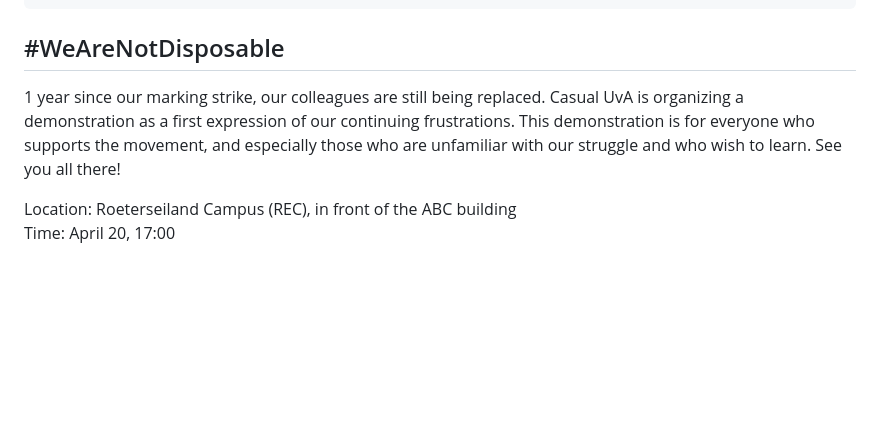
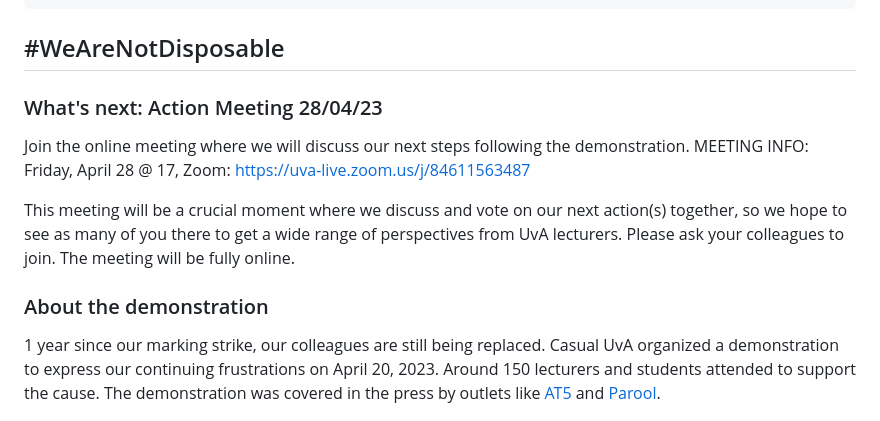
Before and after one commit to ElmarJ/casual-uva.nl, a Markdown page: pages/demonstration.md, the part around the change. Rendered like a GitHub page; blank space fills up the shorter version.

Commit message:
Update Page “demonstration”

```diff
--- a/pages/demonstration.md
+++ b/pages/demonstration.md
@@ -8,10 +8,15 @@ eleventyNavigation:
 ---
 ## \#﻿WeAreNotDisposable
 
-1 year since our marking strike, our colleagues are still being replaced. Casual UvA is organizing a demonstration as a first expression of our continuing frustrations. This demonstration is for everyone who supports the movement, and especially those who are unfamiliar with our struggle and who wish to learn. See you all there!
+### W﻿hat's next: Action Meeting 28/04/23
 
-L﻿ocation: Roeterseiland Campus (REC), in front of the ABC building\
-T﻿ime: April 20, 17:00
+J﻿oin the online meeting where we will discuss our next steps following the demonstration. MEETING INFO: Friday, April 28 @ 17, Zoom: <https://uva-live.zoom.us/j/84611563487>
+
+T﻿his meeting will be a crucial moment where we discuss and vote on our next action(s) together, so we hope to see as many of you there to get a wide range of perspectives from UvA lecturers. Please ask your colleagues to join. The meeting will be fully online.
+
+### A﻿bout the demonstration
+
+1 year since our marking strike, our colleagues are still being replaced. Casual UvA organized a demonstration to express our continuing frustrations on April 20, 2023. Around 150 lecturers and students attended to support the cause. The demonstration was covered in the press by outlets like [AT5](https://www.at5.nl/artikelen/220068/protest-op-de-uva-voor-vaste-contracten-we-zijn-wegwerpdocenten) and [Parool](https://www.parool.nl/amsterdam/weer-protest-tegen-tijdelijke-contracten-uva-wij-zijn-geen-wegwerpdocenten~bd8c1aed/).
 
 <![](/static/img/demo_april_20_medium.jpg)
 
```
